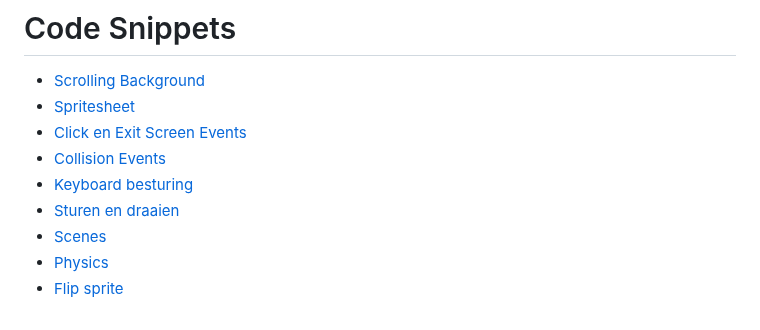
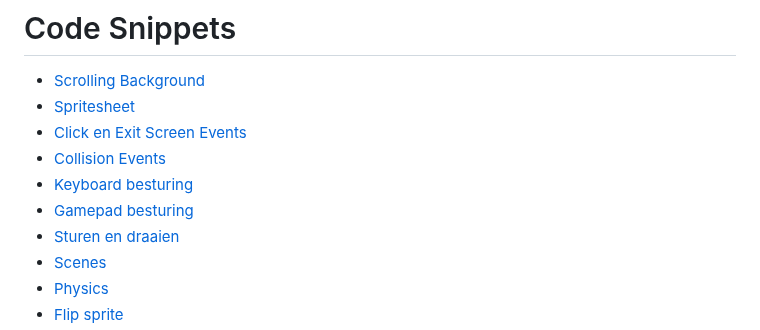
Before and after one commit to HR-CMGT/PRG04-2023-2024, a Markdown page: snippets/snippets.md, the part around the change. Drawn GitHub-style.

Commit message:
gamepad support

```diff
--- a/snippets/snippets.md
+++ b/snippets/snippets.md
@@ -6,6 +6,7 @@
 - [Click en Exit Screen Events](#click-en-exit-screen-events)
 - [Collision Events](#collision)
 - [Keyboard besturing](#keyboard-besturing)
+- [Gamepad besturing](./gamepad.md)
 - [Sturen en draaien](#sturen-en-draaien)
 - [Scenes](#scenes)
 - [Physics](./physics.md)
```
Also changed, not shown: README.md (+3 -1 lines), snippets/gamepad.md (added, +83 -0 lines).
